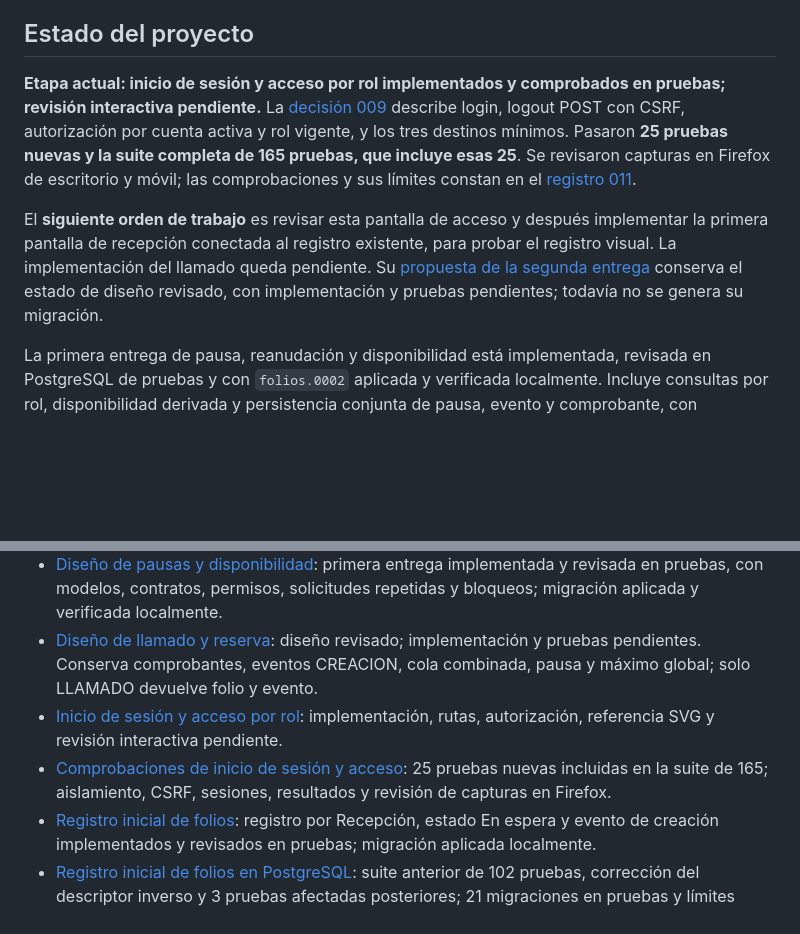
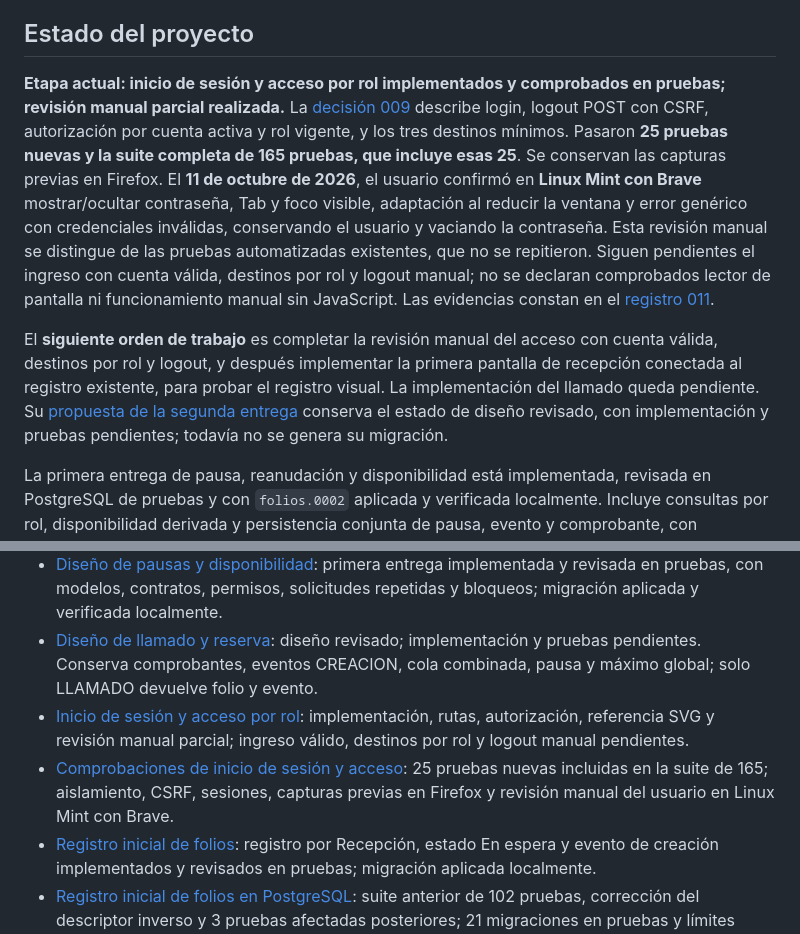
Before and after one commit to dustylenin/sistema-flujo-atencion-ciudadana, a Markdown page: README.md, 2 parts joined by grey strips. GitHub-like rendering; blank space fills up the shorter version.

Commit message:
docs: registrar revision manual del inicio de sesion

```diff
--- a/README.md
+++ b/README.md
@@ -6,9 +6,9 @@ El sistema busca mantener un registro trazable desde la recepción hasta el resu
 
 ## Estado del proyecto
 
-**Etapa actual: inicio de sesión y acceso por rol implementados y comprobados en pruebas; revisión interactiva pendiente.** La [decisión 009](docs/decisiones/009-inicio-de-sesion-y-acceso-por-rol.md) describe login, logout POST con CSRF, autorización por cuenta activa y rol vigente, y los tres destinos mínimos. Pasaron **25 pruebas nuevas y la suite completa de 165 pruebas, que incluye esas 25**. Se revisaron capturas en Firefox de escritorio y móvil; las comprobaciones y sus límites constan en el [registro 011](docs/pruebas/011-inicio-de-sesion-y-acceso-postgresql.md).
+**Etapa actual: inicio de sesión y acceso por rol implementados y comprobados en pruebas; revisión manual parcial realizada.** La [decisión 009](docs/decisiones/009-inicio-de-sesion-y-acceso-por-rol.md) describe login, logout POST con CSRF, autorización por cuenta activa y rol vigente, y los tres destinos mínimos. Pasaron **25 pruebas nuevas y la suite completa de 165 pruebas, que incluye esas 25**. Se conservan las capturas previas en Firefox. El **11 de octubre de 2026**, el usuario confirmó en **Linux Mint con Brave** mostrar/ocultar contraseña, Tab y foco visible, adaptación al reducir la ventana y error genérico con credenciales inválidas, conservando el usuario y vaciando la contraseña. Esta revisión manual se distingue de las pruebas automatizadas existentes, que no se repitieron. Siguen pendientes el ingreso con cuenta válida, destinos por rol y logout manual; no se declaran comprobados lector de pantalla ni funcionamiento manual sin JavaScript. Las evidencias constan en el [registro 011](docs/pruebas/011-inicio-de-sesion-y-acceso-postgresql.md).
 
-El **siguiente orden de trabajo** es revisar esta pantalla de acceso y después implementar la primera pantalla de recepción conectada al registro existente, para probar el registro visual. La implementación del llamado queda pendiente. Su [propuesta de la segunda entrega](docs/decisiones/008-diseno-llamado-y-reserva.md) conserva el estado de diseño revisado, con implementación y pruebas pendientes; todavía no se genera su migración.
+El **siguiente orden de trabajo** es completar la revisión manual del acceso con cuenta válida, destinos por rol y logout, y después implementar la primera pantalla de recepción conectada al registro existente, para probar el registro visual. La implementación del llamado queda pendiente. Su [propuesta de la segunda entrega](docs/decisiones/008-diseno-llamado-y-reserva.md) conserva el estado de diseño revisado, con implementación y pruebas pendientes; todavía no se genera su migración.
 
 La primera entrega de pausa, reanudación y disponibilidad está implementada, revisada en PostgreSQL de pruebas y con `folios.0002` aplicada y verificada localmente. Incluye consultas por rol, disponibilidad derivada y persistencia conjunta de pausa, evento y comprobante, con autorización vigente, solicitudes repetidas y barreras del ORM reutilizadas. Con `config.settings_test_migrations`, la conexión real confirmó `test_atencion_catalogos_migraciones` y `atencion_test`. Pasaron **37 pruebas nuevas, incluidas 12 de concurrencia, y la suite completa de 140 pruebas que incluye esas 37**; los conteos no se suman. `check`, correspondencia modelos/migraciones y formato fueron correctos. La inspección verificó 3 tablas nuevas, 22 columnas, 19 restricciones y 15 índices, **22 migraciones aplicadas sin pendientes en pruebas** y cero datos residuales de aplicación. La revisión crítica posterior no encontró defectos, no modificó archivos ni ejecutó nuevas pruebas. El [registro de pausas y disponibilidad](docs/pruebas/009-pausas-disponibilidad-postgresql.md) conserva comandos, correcciones previas, resultados y límites.
 
@@ -295,8 +295,8 @@ El operador decide cuándo llamar al siguiente; no hay llamada automática ni ci
 - [Disponibilidad y folio actual del operador](docs/decisiones/006-disponibilidad-y-folio-actual-del-operador.md): acuerdos aprobados el 11 de octubre de 2026 y ambigüedades restantes; llamado y reserva pendientes, con la primera entrega de pausas y consultas ya revisada en pruebas.
 - [Diseño de pausas y disponibilidad](docs/decisiones/007-diseno-pausas-y-disponibilidad.md): primera entrega implementada y revisada en pruebas, con modelos, contratos, permisos, solicitudes repetidas y bloqueos; migración aplicada y verificada localmente.
 - [Diseño de llamado y reserva](docs/decisiones/008-diseno-llamado-y-reserva.md): diseño revisado; implementación y pruebas pendientes. Conserva comprobantes, eventos CREACION, cola combinada, pausa y máximo global; solo LLAMADO devuelve folio y evento.
-- [Inicio de sesión y acceso por rol](docs/decisiones/009-inicio-de-sesion-y-acceso-por-rol.md): implementación, rutas, autorización, referencia SVG y revisión interactiva pendiente.
-- [Comprobaciones de inicio de sesión y acceso](docs/pruebas/011-inicio-de-sesion-y-acceso-postgresql.md): 25 pruebas nuevas incluidas en la suite de 165; aislamiento, CSRF, sesiones, resultados y revisión de capturas en Firefox.
+- [Inicio de sesión y acceso por rol](docs/decisiones/009-inicio-de-sesion-y-acceso-por-rol.md): implementación, rutas, autorización, referencia SVG y revisión manual parcial; ingreso válido, destinos por rol y logout manual pendientes.
+- [Comprobaciones de inicio de sesión y acceso](docs/pruebas/011-inicio-de-sesion-y-acceso-postgresql.md): 25 pruebas nuevas incluidas en la suite de 165; aislamiento, CSRF, sesiones, capturas previas en Firefox y revisión manual del usuario en Linux Mint con Brave.
 - [Registro inicial de folios](docs/decisiones/005-registro-inicial-de-folios.md): registro por Recepción, estado En espera y evento de creación implementados y revisados en pruebas; migración aplicada localmente.
 - [Registro inicial de folios en PostgreSQL](docs/pruebas/007-registro-inicial-folios-postgresql.md): suite anterior de 102 pruebas, corrección del descriptor inverso y 3 pruebas afectadas posteriores; 21 migraciones en pruebas y límites pendientes.
 - [Aplicación local de la migración de folios](docs/pruebas/008-migracion-folios-local.md): 21 migraciones aplicadas, plan vacío, esquema contrastado y dos tablas nuevas sin registros; sin pruebas sobre la base normal.
```
Also changed, not shown: docs/decisiones/009-inicio-de-sesion-y-acceso-por-rol.md (+4 -2 lines), docs/pruebas/011-inicio-de-sesion-y-acceso-postgresql.md (+12 -1 lines).
